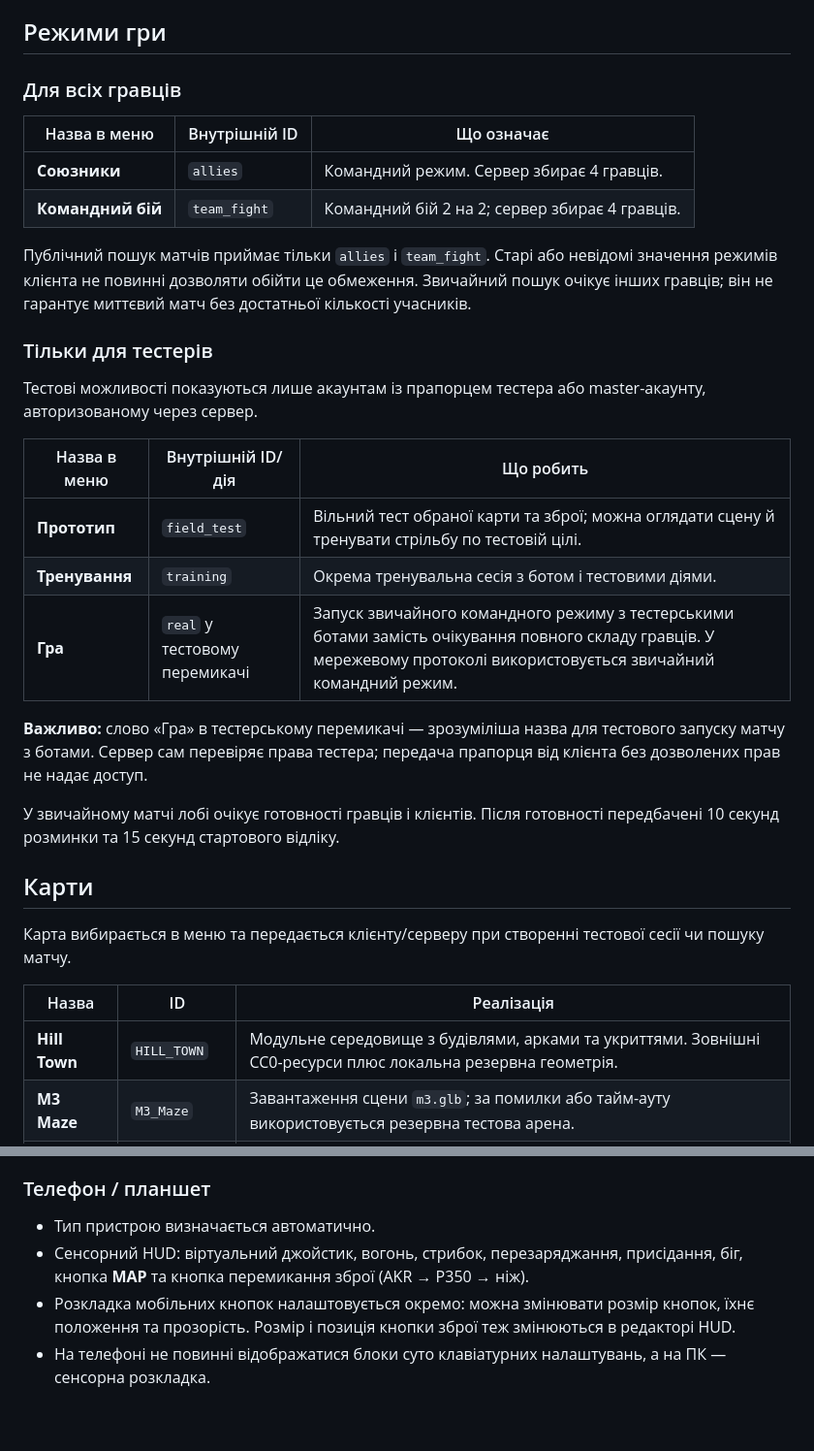
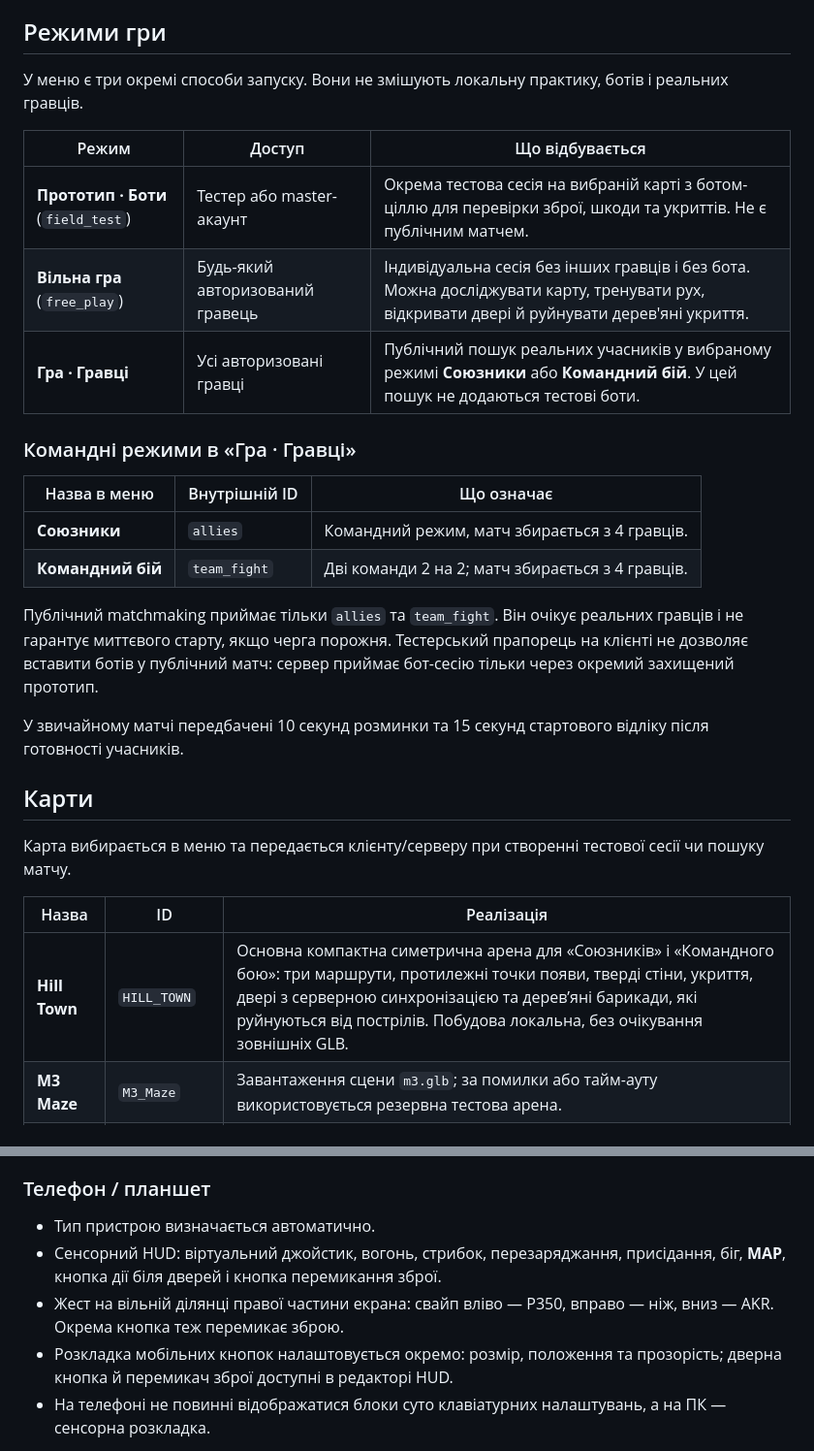
Before and after one commit to standoffX/StandoffX, a Markdown page: README.md, 2 parts joined by grey strips. Shown at 97% size. Rendered like a GitHub page; blank space fills up the shorter version.

Commit message:
Document prototype bots, solo free play and real-player matches

```diff
--- a/README.md
+++ b/README.md
@@ -55,28 +55,24 @@
 
 ## Режими гри
 
-### Для всіх гравців
+У меню є три окремі способи запуску. Вони не змішують локальну практику, ботів і реальних гравців.
+
+| Режим | Доступ | Що відбувається |
+|---|---|---|
+| **Прототип · Боти** (`field_test`) | Тестер або master-акаунт | Окрема тестова сесія на вибраній карті з ботом-ціллю для перевірки зброї, шкоди та укриттів. Не є публічним матчем. |
+| **Вільна гра** (`free_play`) | Будь-який авторизований гравець | Індивідуальна сесія без інших гравців і без бота. Можна досліджувати карту, тренувати рух, відкривати двері й руйнувати дерев'яні укриття. |
+| **Гра · Гравці** | Усі авторизовані гравці | Публічний пошук реальних учасників у вибраному режимі **Союзники** або **Командний бій**. У цей пошук не додаються тестові боти. |
+
+### Командні режими в «Гра · Гравці»
 
 | Назва в меню | Внутрішній ID | Що означає |
 |---|---|---|
-| **Союзники** | `allies` | Командний режим. Сервер збирає 4 гравців. |
-| **Командний бій** | `team_fight` | Командний бій 2 на 2; сервер збирає 4 гравців. |
+| **Союзники** | `allies` | Командний режим, матч збирається з 4 гравців. |
+| **Командний бій** | `team_fight` | Дві команди 2 на 2; матч збирається з 4 гравців. |
 
-Публічний пошук матчів приймає тільки `allies` і `team_fight`. Старі або невідомі значення режимів клієнта не повинні дозволяти обійти це обмеження. Звичайний пошук очікує інших гравців; він не гарантує миттєвий матч без достатньої кількості учасників.
+Публічний matchmaking приймає тільки `allies` та `team_fight`. Він очікує реальних гравців і не гарантує миттєвого старту, якщо черга порожня. Тестерський прапорець на клієнті не дозволяє вставити ботів у публічний матч: сервер приймає бот-сесію тільки через окремий захищений прототип.
 
-### Тільки для тестерів
-
-Тестові можливості показуються лише акаунтам із прапорцем тестера або master-акаунту, авторизованому через сервер.
-
-| Назва в меню | Внутрішній ID/дія | Що робить |
-|---|---|---|
-| **Прототип** | `field_test` | Вільний тест обраної карти та зброї; можна оглядати сцену й тренувати стрільбу по тестовій цілі. |
-| **Тренування** | `training` | Окрема тренувальна сесія з ботом і тестовими діями. |
-| **Гра** | `real` у тестовому перемикачі | Запуск звичайного командного режиму з тестерськими ботами замість очікування повного складу гравців. У мережевому протоколі використовується звичайний командний режим. |
-
-**Важливо:** слово «Гра» в тестерському перемикачі — зрозуміліша назва для тестового запуску матчу з ботами. Сервер сам перевіряє права тестера; передача прапорця від клієнта без дозволених прав не надає доступ.
-
-У звичайному матчі лобі очікує готовності гравців і клієнтів. Після готовності передбачені 10 секунд розминки та 15 секунд стартового відліку.
+У звичайному матчі передбачені 10 секунд розминки та 15 секунд стартового відліку після готовності учасників.
 
 ## Карти
 
@@ -84,7 +80,7 @@
 
 | Назва | ID | Реалізація |
 |---|---|---|
-| **Hill Town** | `HILL_TOWN` | Модульне середовище з будівлями, арками та укриттями. Зовнішні CC0-ресурси плюс локальна резервна геометрія. |
+| **Hill Town** | `HILL_TOWN` | Основна компактна симетрична арена для «Союзників» і «Командного бою»: три маршрути, протилежні точки появи, тверді стіни, укриття, двері з серверною синхронізацією та дерев’яні барикади, які руйнуються від пострілів. Побудова локальна, без очікування зовнішніх GLB. |
 | **M3 Maze** | `M3_Maze` | Завантаження сцени `m3.glb`; за помилки або тайм-ауту використовується резервна тестова арена. |
 | **Field Arena** | `FIELD_ARENA` | Локальна процедурно побудована відкрита арена. |
 | **Neon Yard** | `NEON_YARD` | Локальна процедурно побудована неонова арена. |
@@ -129,8 +125,9 @@
 ### Телефон / планшет
 
 - Тип пристрою визначається автоматично.
-- Сенсорний HUD: віртуальний джойстик, вогонь, стрибок, перезаряджання, присідання, біг, кнопка **MAP** та кнопка перемикання зброї (AKR → P350 → ніж).
-- Розкладка мобільних кнопок налаштовується окремо: можна змінювати розмір кнопок, їхнє положення та прозорість. Розмір і позиція кнопки зброї теж змінюються в редакторі HUD.
+- Сенсорний HUD: віртуальний джойстик, вогонь, стрибок, перезаряджання, присідання, біг, **MAP**, кнопка дії біля дверей і кнопка перемикання зброї.
+- Жест на вільній ділянці правої частини екрана: свайп вліво — P350, вправо — ніж, вниз — AKR. Окрема кнопка теж перемикає зброю.
+- Розкладка мобільних кнопок налаштовується окремо: розмір, положення та прозорість; дверна кнопка й перемикач зброї доступні в редакторі HUD.
 - На телефоні не повинні відображатися блоки суто клавіатурних налаштувань, а на ПК — сенсорна розкладка.
 
 Налаштування інтерфейсу та тем зберігаються у браузері через `localStorage`; очищення даних сайту скидає локальні параметри.
```
